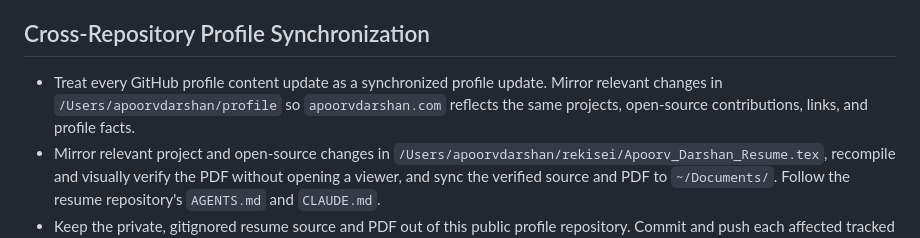
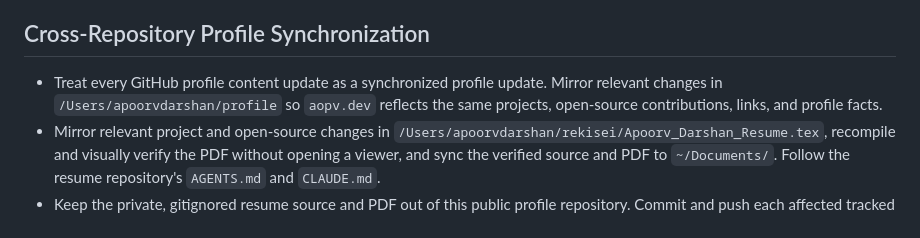
Before and after one commit to apoorvdarshan/apoorvdarshan, a Markdown page: AGENTS.md, the part around the change. GitHub-like rendering.

Commit message:
Move profile links to aopv.dev

```diff
--- a/AGENTS.md
+++ b/AGENTS.md
@@ -8,7 +8,7 @@ This is primarily a **GitHub profile README** repo (`aopv/aopv`). `README.md` re
 
 ## Cross-Repository Profile Synchronization
 
-- Treat every GitHub profile content update as a synchronized profile update. Mirror relevant changes in `/Users/apoorvdarshan/profile` so `apoorvdarshan.com` reflects the same projects, open-source contributions, links, and profile facts.
+- Treat every GitHub profile content update as a synchronized profile update. Mirror relevant changes in `/Users/apoorvdarshan/profile` so `aopv.dev` reflects the same projects, open-source contributions, links, and profile facts.
 - Mirror relevant project and open-source changes in `/Users/apoorvdarshan/rekisei/Apoorv_Darshan_Resume.tex`, recompile and visually verify the PDF without opening a viewer, and sync the verified source and PDF to `~/Documents/`. Follow the resume repository's `AGENTS.md` and `CLAUDE.md`.
 - Keep the private, gitignored resume source and PDF out of this public profile repository. Commit and push each affected tracked repository separately.
 - When a profile update changes resume data, follow the resume instructions for updating LinkedIn's saved resume without asking for separate permission. Do not open foreground apps unexpectedly.
```
Also changed, not shown: CLAUDE.md (+1 -1 lines), README.md (+2 -2 lines).
